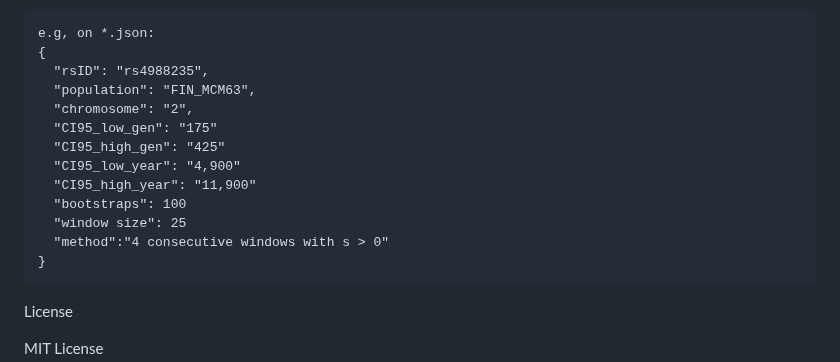
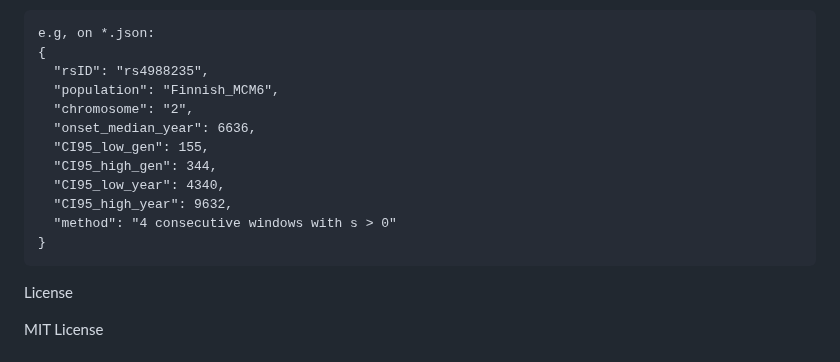
Before and after one commit to alisi1989/CLUES2-Companion, a Markdown page: README.md, the part around the change. GitHub-like rendering.

````diff
--- a/README.md
+++ b/README.md
@@ -536,15 +536,14 @@ At the end of the bootstraps phase, the onset inferred by CLUES2 for each bootra
 e.g, on *.json:
 {
   "rsID": "rs4988235",
-  "population": "FIN_MCM63",
+  "population": "Finnish_MCM6",
   "chromosome": "2",
-  "CI95_low_gen": "175"
-  "CI95_high_gen": "425"
-  "CI95_low_year": "4,900"
-  "CI95_high_year": "11,900"
-  "bootstraps": 100
-  "window size": 25
-  "method":"4 consecutive windows with s > 0"
+  "onset_median_year": 6636,
+  "CI95_low_gen": 155,
+  "CI95_high_gen": 344,
+  "CI95_low_year": 4340,
+  "CI95_high_year": 9632,
+  "method": "4 consecutive windows with s > 0"
 }
 ```
 
````
